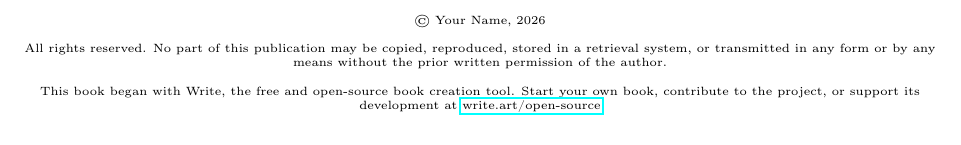
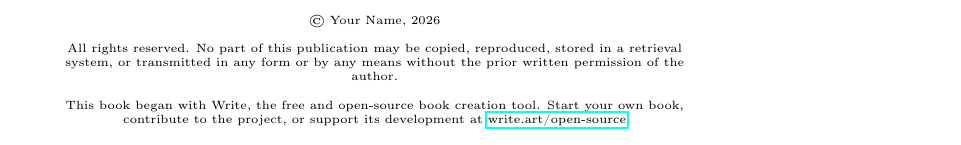
Before and after one commit to demccormack/write, a LaTeX book (src/templates/main.tex): part of page 2 of 5, cut so that both start at the same text. Compiled offline with pdfLaTeX.

Commit message:
Narrower copyright text

```diff
--- a/src/templates/main.tex
+++ b/src/templates/main.tex
@@ -19,6 +19,7 @@
 \thispagestyle{empty}
 \vspace*{\fill}
 \begingroup
+\begin{minipage}{0.7\textwidth}
 \tiny
 \centering
 © \bookauthor, \the\year\par
```
Also changed, not shown: src/templates/main.tex (1 more changed lines).
